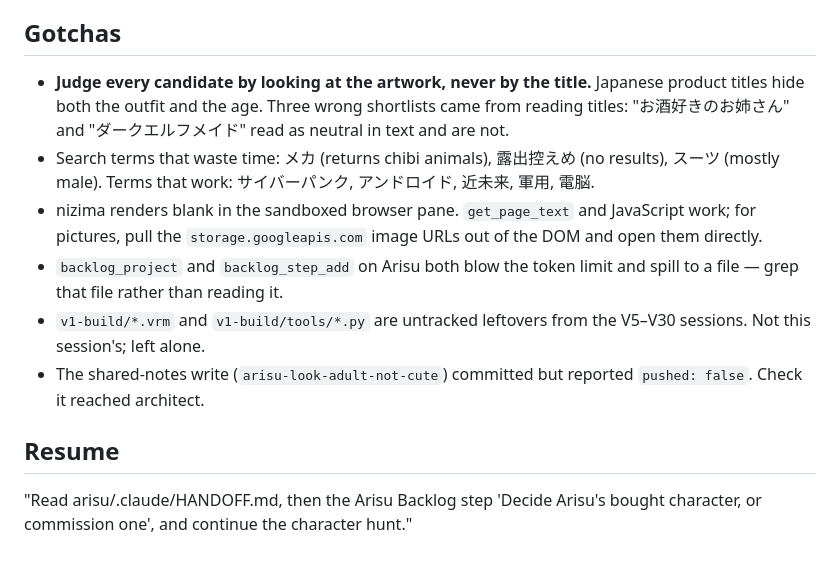
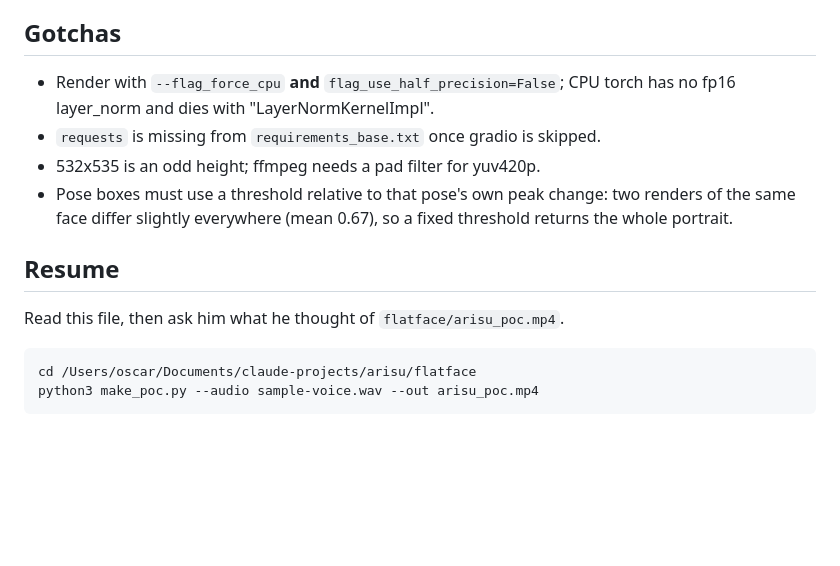
Before and after one commit to ossskkar/bender, a Markdown page: .claude/HANDOFF.md, the part around one of its changes. Drawn GitHub-style; blank space fills up the shorter version.

```diff
--- a/.claude/HANDOFF.md
+++ b/.claude/HANDOFF.md
@@ -67,24 +49,17 @@ git history.*
 
 ## Gotchas
 
-- **Judge every candidate by looking at the artwork, never by the title.**
-  Japanese product titles hide both the outfit and the age. Three wrong
-  shortlists came from reading titles: "お酒好きのお姉さん" and "ダークエルフメイド"
-  read as neutral in text and are not.
-- Search terms that waste time: メカ (returns chibi animals), 露出控えめ (no
-  results), スーツ (mostly male). Terms that work: サイバーパンク, アンドロイド,
-  近未来, 軍用, 電脳.
-- nizima renders blank in the sandboxed browser pane. `get_page_text` and
-  JavaScript work; for pictures, pull the `storage.googleapis.com` image URLs
-  out of the DOM and open them directly.
-- `backlog_project` and `backlog_step_add` on Arisu both blow the token limit
-  and spill to a file — grep that file rather than reading it.
-- `v1-build/*.vrm` and `v1-build/tools/*.py` are untracked leftovers from the
-  V5–V30 sessions. Not this session's; left alone.
-- The shared-notes write (`arisu-look-adult-not-cute`) committed but reported
-  `pushed: false`. Check it reached architect.
+- Render with `--flag_force_cpu` **and** `flag_use_half_precision=False`;
+  CPU torch has no fp16 layer_norm and dies with "LayerNormKernelImpl".
+- `requests` is missing from `requirements_base.txt` once gradio is skipped.
+- 532x535 is an odd height; ffmpeg needs a pad filter for yuv420p.
+- Pose boxes must use a threshold relative to that pose's own peak change:
+  two renders of the same face differ slightly everywhere (mean 0.67), so a
+  fixed threshold returns the whole portrait.
 
 ## Resume
 
-"Read arisu/.claude/HANDOFF.md, then the Arisu Backlog step 'Decide Arisu's
-bought character, or commission one', and continue the character hunt."
+Read this file, then ask him what he thought of `flatface/arisu_poc.mp4`.
+
+    cd /Users/oscar/Documents/claude-projects/arisu/flatface
+    python3 make_poc.py --audio sample-voice.wav --out arisu_poc.mp4
```
Also changed, not shown: other parts of .claude/HANDOFF.md (+38 -56 lines).
